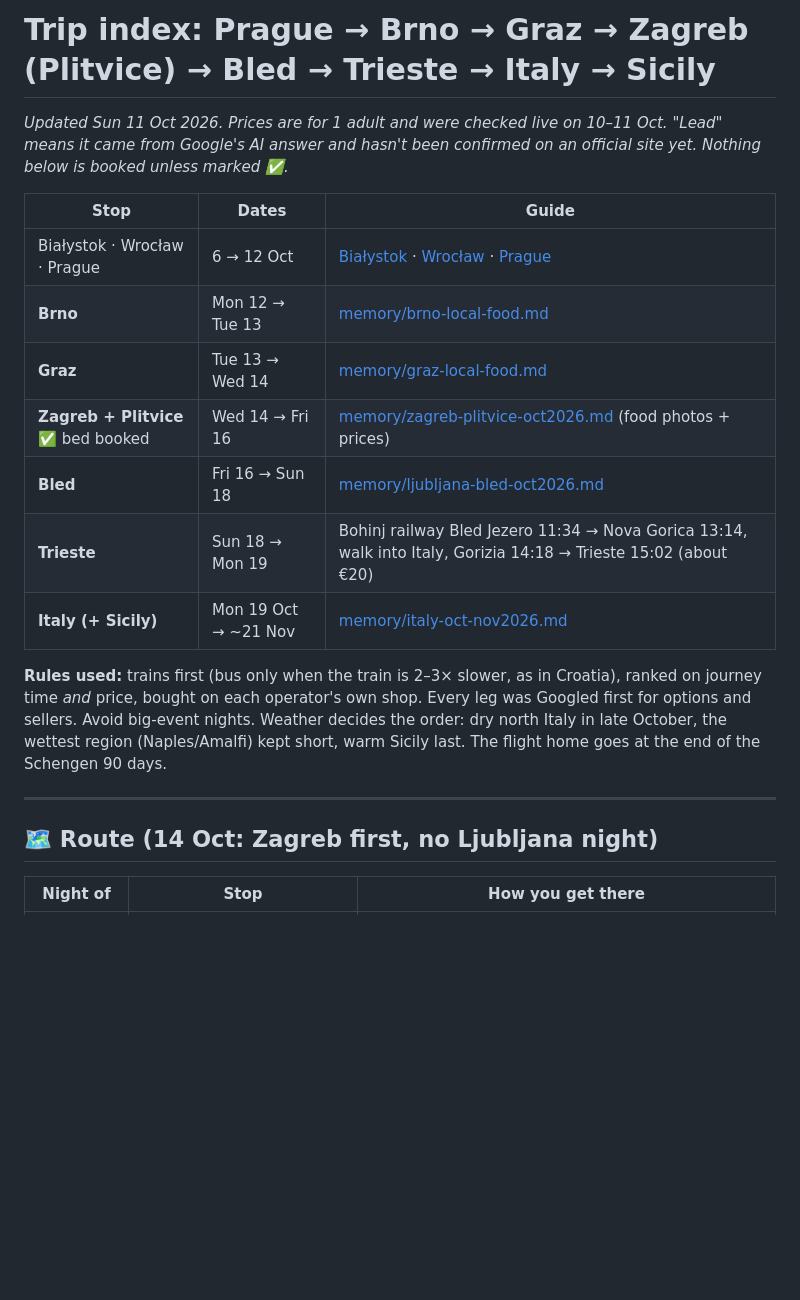
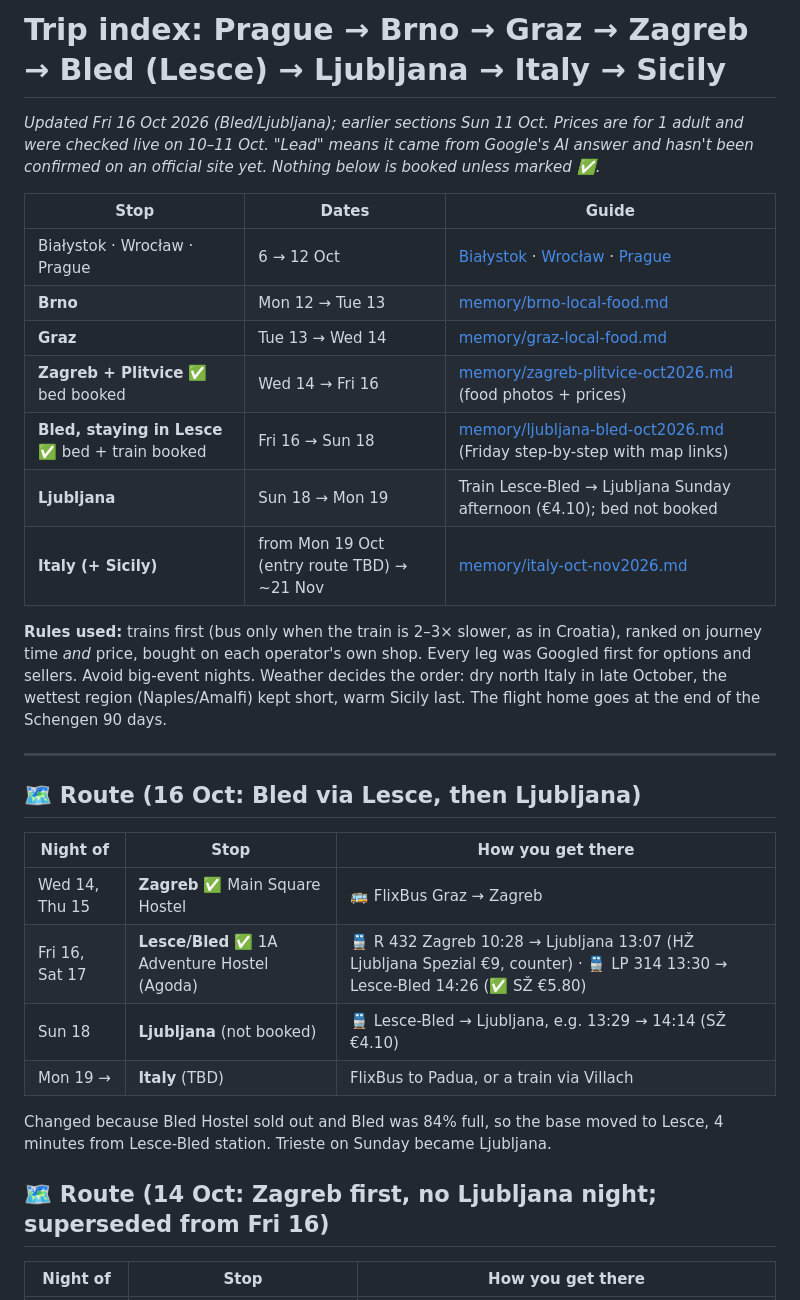
Before and after one commit to YellowViking/sabbatical-2026, a Markdown page: next-bookings.md, the part around the change. GitHub-like rendering; blank space fills up the shorter version.

Commit message:
Bled leg booked: 1A Adventure Hostel (Lesce) + SŽ ticket; Friday step-by-step with maps; Sunday Ljubljana
Co-Authored-By: Claude Opus 5.5 <noreply@anthropic.com>

```diff
--- a/next-bookings.md
+++ b/next-bookings.md
@@ -1,6 +1,6 @@
-# Trip index: Prague → Brno → Graz → Zagreb (Plitvice) → Bled → Trieste → Italy → Sicily
+# Trip index: Prague → Brno → Graz → Zagreb → Bled (Lesce) → Ljubljana → Italy → Sicily
 
-*Updated Sun 11 Oct 2026. Prices are for 1 adult and were checked live on 10–11 Oct. "Lead" means it came from Google's AI answer and hasn't been confirmed on an official site yet. Nothing below is booked unless marked ✅.*
+*Updated Fri 16 Oct 2026 (Bled/Ljubljana); earlier sections Sun 11 Oct. Prices are for 1 adult and were checked live on 10–11 Oct. "Lead" means it came from Google's AI answer and hasn't been confirmed on an official site yet. Nothing below is booked unless marked ✅.*
 
 | Stop | Dates | Guide |
 |---|---|---|
@@ -8,15 +8,26 @@
 | **Brno** | Mon 12 → Tue 13 | [memory/brno-local-food.md](memory/brno-local-food.md) |
 | **Graz** | Tue 13 → Wed 14 | [memory/graz-local-food.md](memory/graz-local-food.md) |
 | **Zagreb + Plitvice** ✅ bed booked | Wed 14 → Fri 16 | [memory/zagreb-plitvice-oct2026.md](memory/zagreb-plitvice-oct2026.md) (food photos + prices) |
-| **Bled** | Fri 16 → Sun 18 | [memory/ljubljana-bled-oct2026.md](memory/ljubljana-bled-oct2026.md) |
-| **Trieste** | Sun 18 → Mon 19 | Bohinj railway Bled Jezero 11:34 → Nova Gorica 13:14, walk into Italy, Gorizia 14:18 → Trieste 15:02 (about €20) |
-| **Italy (+ Sicily)** | Mon 19 Oct → ~21 Nov | [memory/italy-oct-nov2026.md](memory/italy-oct-nov2026.md) |
+| **Bled, staying in Lesce** ✅ bed + train booked | Fri 16 → Sun 18 | [memory/ljubljana-bled-oct2026.md](memory/ljubljana-bled-oct2026.md) (Friday step-by-step with map links) |
+| **Ljubljana** | Sun 18 → Mon 19 | Train Lesce-Bled → Ljubljana Sunday afternoon (€4.10); bed not booked |
+| **Italy (+ Sicily)** | from Mon 19 Oct (entry route TBD) → ~21 Nov | [memory/italy-oct-nov2026.md](memory/italy-oct-nov2026.md) |
 
 **Rules used:** trains first (bus only when the train is 2–3× slower, as in Croatia), ranked on journey time *and* price, bought on each operator's own shop. Every leg was Googled first for options and sellers. Avoid big-event nights. Weather decides the order: dry north Italy in late October, the wettest region (Naples/Amalfi) kept short, warm Sicily last. The flight home goes at the end of the Schengen 90 days.
 
 ---
 
-## 🗺 Route (14 Oct: Zagreb first, no Ljubljana night)
+## 🗺 Route (16 Oct: Bled via Lesce, then Ljubljana)
+
+| Night of | Stop | How you get there |
+|---|---|---|
+| Wed 14, Thu 15 | **Zagreb** ✅ Main Square Hostel | 🚌 FlixBus Graz → Zagreb |
+| Fri 16, Sat 17 | **Lesce/Bled** ✅ 1A Adventure Hostel (Agoda) | 🚆 R 432 Zagreb 10:28 → Ljubljana 13:07 (HŽ Ljubljana Spezial €9, counter) · 🚆 LP 314 13:30 → Lesce-Bled 14:26 (✅ SŽ €5.80) |
+| Sun 18 | **Ljubljana** (not booked) | 🚆 Lesce-Bled → Ljubljana, e.g. 13:29 → 14:14 (SŽ €4.10) |
+| Mon 19 → | **Italy** (TBD) | FlixBus to Padua, or a train via Villach |
+
+Changed because Bled Hostel sold out and Bled was 84% full, so the base moved to Lesce, 4 minutes from Lesce-Bled station. Trieste on Sunday became Ljubljana.
+
+## 🗺 Route (14 Oct: Zagreb first, no Ljubljana night; superseded from Fri 16)
 
 | Night of | Stop | How you get there |
 |---|---|---|
```
Also changed, not shown: memory/ljubljana-bled-oct2026.md (+43 -1 lines).
